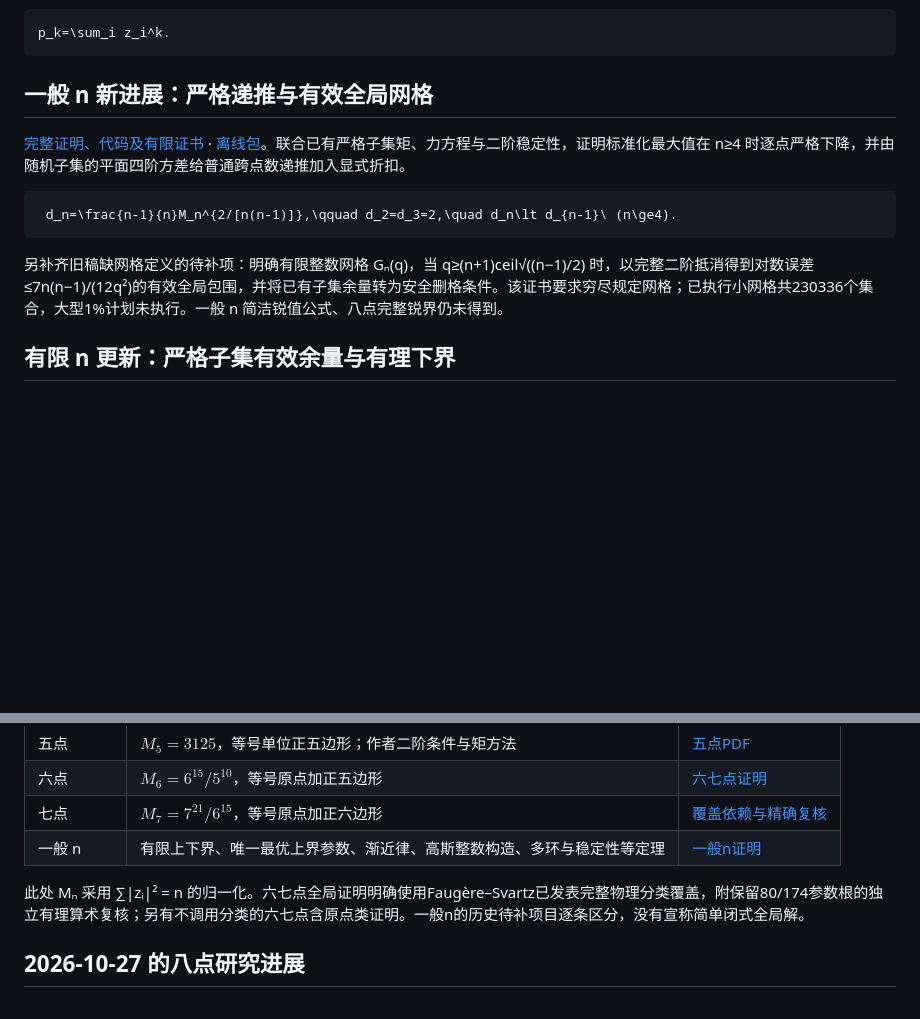
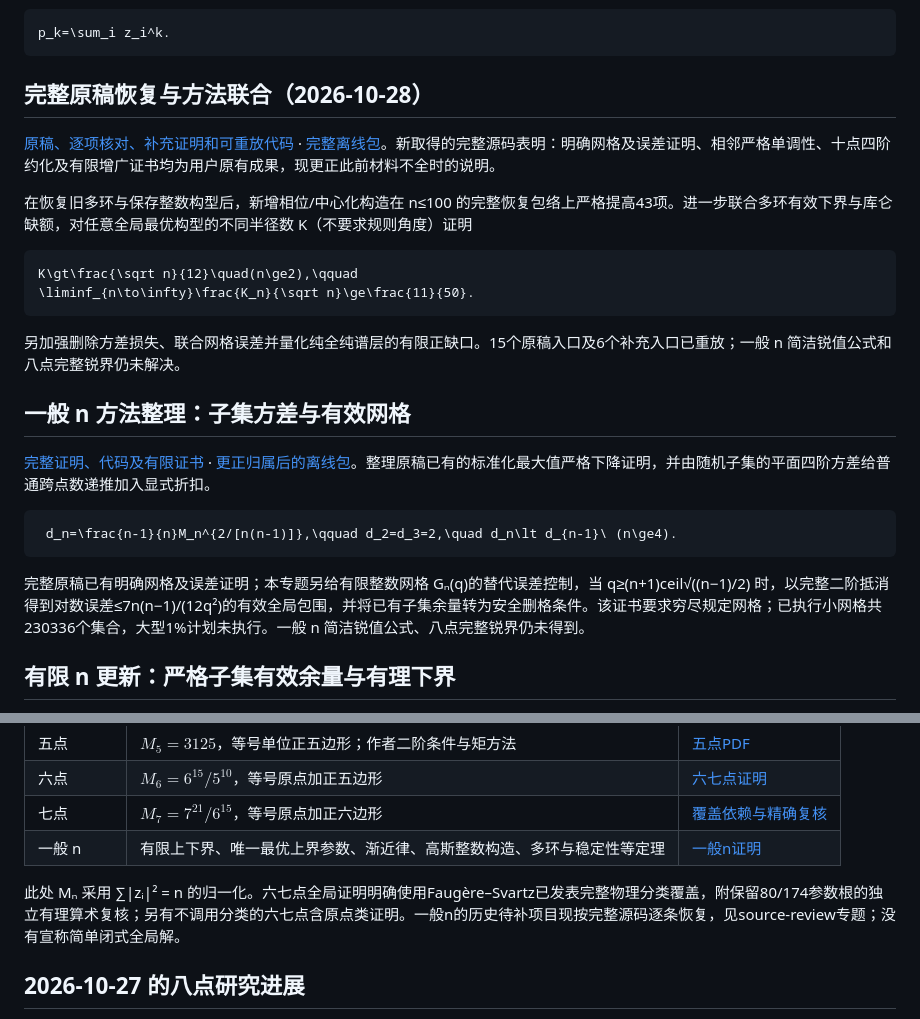
Before and after one commit to harrykane8816627373-cell/mordell-research, a Markdown page: README.md, 2 parts joined by grey strips. Rendered like a GitHub page; blank space fills up the shorter version.

Commit message:
Index restored source results and new general-n refinements
Updated the README to reflect new research findings and methods related to global optimization and grid errors. Added sections on complete manuscript recovery and effective grids for both general and finite n cases.

````diff
--- a/README.md
+++ b/README.md
@@ -16,15 +16,28 @@
 p_k=\sum_i z_i^k.
 ```
 
-## 一般 n 新进展：严格递推与有效全局网格
+## 完整原稿恢复与方法联合（2026-10-28）
 
-[完整证明、代码及有限证书](global-n/README.md) · [离线包](global-n/mordell-global-n-2026-10-27.zip)。联合已有严格子集矩、力方程与二阶稳定性，证明标准化最大值在 n≥4 时逐点严格下降，并由随机子集的平面四阶方差给普通跨点数递推加入显式折扣。
+[原稿、逐项核对、补充证明和可重放代码](source-review/README.md) · [完整离线包](source-review/mordell-source-review-2026-10-28.zip)。新取得的完整源码表明：明确网格及误差证明、相邻严格单调性、十点四阶约化及有限增广证书均为用户原有成果，现更正此前材料不全时的说明。
+
+在恢复旧多环与保存整数构型后，新增相位/中心化构造在 n≤100 的完整恢复包络上严格提高43项。进一步联合多环有效下界与库仑缺额，对任意全局最优构型的不同半径数 K（不要求规则角度）证明
+
+```math
+K\gt\frac{\sqrt n}{12}\quad(n\ge2),\qquad
+\liminf_{n\to\infty}\frac{K_n}{\sqrt n}\ge\frac{11}{50}.
+```
+
+另加强删除方差损失、联合网格误差并量化纯全纯谱层的有限正缺口。15个原稿入口及6个补充入口已重放；一般 n 简洁锐值公式和八点完整锐界仍未解决。
+
+## 一般 n 方法整理：子集方差与有效网格
+
+[完整证明、代码及有限证书](global-n/README.md) · [更正归属后的离线包](global-n/mordell-global-n-corrected-2026-10-28.zip)。整理原稿已有的标准化最大值严格下降证明，并由随机子集的平面四阶方差给普通跨点数递推加入显式折扣。
 
 ```math
  d_n=\frac{n-1}{n}M_n^{2/[n(n-1)]},\qquad d_2=d_3=2,\quad d_n\lt d_{n-1}\ (n\ge4).
 ```
 
-另补齐旧稿缺网格定义的待补项：明确有限整数网格 Gₙ(q)，当 q≥(n+1)ceil√((n−1)/2) 时，以完整二阶抵消得到对数误差≤7n(n−1)/(12q²)的有效全局包围，并将已有子集余量转为安全删格条件。该证书要求穷尽规定网格；已执行小网格共230336个集合，大型1%计划未执行。一般 n 简洁锐值公式、八点完整锐界仍未得到。
+完整原稿已有明确网格及误差证明；本专题另给有限整数网格 Gₙ(q)的替代误差控制，当 q≥(n+1)ceil√((n−1)/2) 时，以完整二阶抵消得到对数误差≤7n(n−1)/(12q²)的有效全局包围，并将已有子集余量转为安全删格条件。该证书要求穷尽规定网格；已执行小网格共230336个集合，大型1%计划未执行。一般 n 简洁锐值公式、八点完整锐界仍未得到。
 
 ## 有限 n 更新：严格子集有效余量与有理下界
 
@@ -71,7 +84,7 @@ M_n\le n^{n/2}\left(\frac{2n}{n-1}\right)^{n(n-1)/2}e^{-n(n-1)/4}.
 |七点|$M_7=7^{21}/6^{15}$，等号原点加正六边形|[覆盖依赖与精确复核](earlier-results/six_seven_verification.md)|
 |一般 n|有限上下界、唯一最优上界参数、渐近律、高斯整数构造、多环与稳定性等定理|[一般n证明](earlier-results/general_n_proof.md)|
 
-此处 Mₙ 采用 ∑|zᵢ|² = n 的归一化。六七点全局证明明确使用Faugère–Svartz已发表完整物理分类覆盖，附保留80/174参数根的独立有理算术复核；另有不调用分类的六七点含原点类证明。一般n的历史待补项目逐条区分，没有宣称简单闭式全局解。
+此处 Mₙ 采用 ∑|zᵢ|² = n 的归一化。六七点全局证明明确使用Faugère–Svartz已发表完整物理分类覆盖，附保留80/174参数根的独立有理算术复核；另有不调用分类的六七点含原点类证明。一般n的历史待补项目现按完整源码逐条恢复，见source-review专题；没有宣称简单闭式全局解。
 
 ## 2026-10-27 的八点研究进展
 
````
